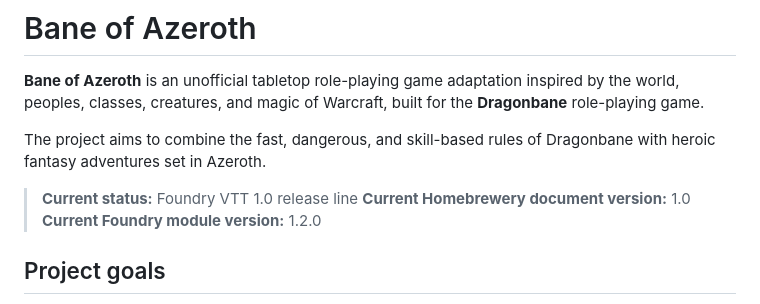
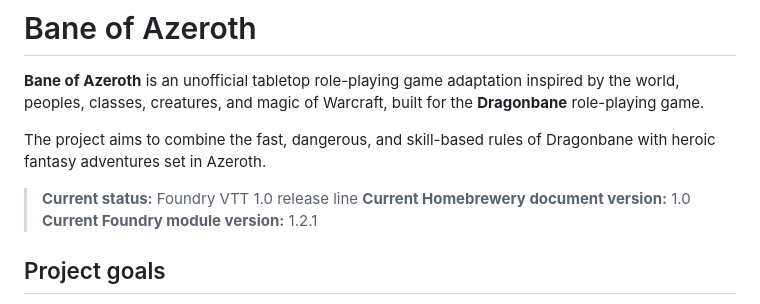
Before and after one commit to Frogvall/bane-of-azeroth, a Markdown page: README.md, the part around the change. Drawn GitHub-style.

Commit message:
Update version in readme

```diff
--- a/README.md
+++ b/README.md
@@ -6,7 +6,7 @@ The project aims to combine the fast, dangerous, and skill-based rules of Dragon
 
 > **Current status:** Foundry VTT 1.0 release line
 > **Current Homebrewery document version:** 1.0
-> **Current Foundry module version:** 1.2.0
+> **Current Foundry module version:** 1.2.1
 ## Project goals
 
 Bane of Azeroth is intended to provide a coherent Dragonbane ruleset for adventures inspired by Azeroth, rather than attempting to reproduce every mechanic from the source material directly.
```
